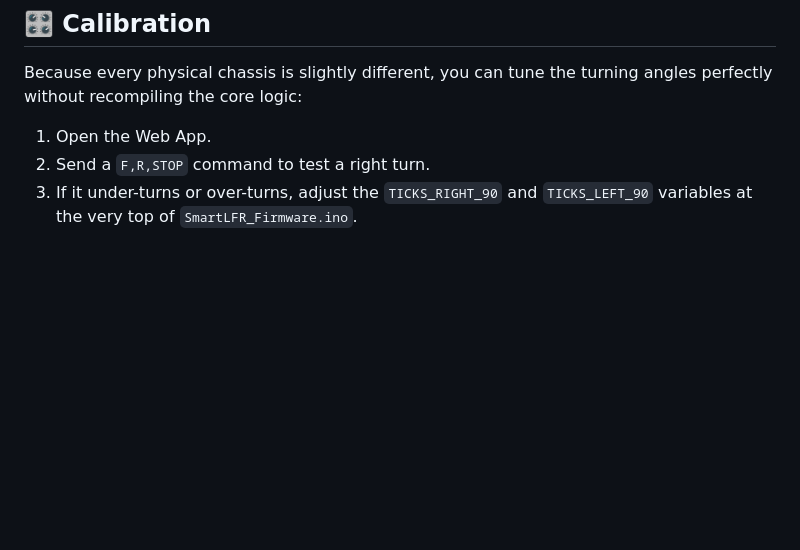
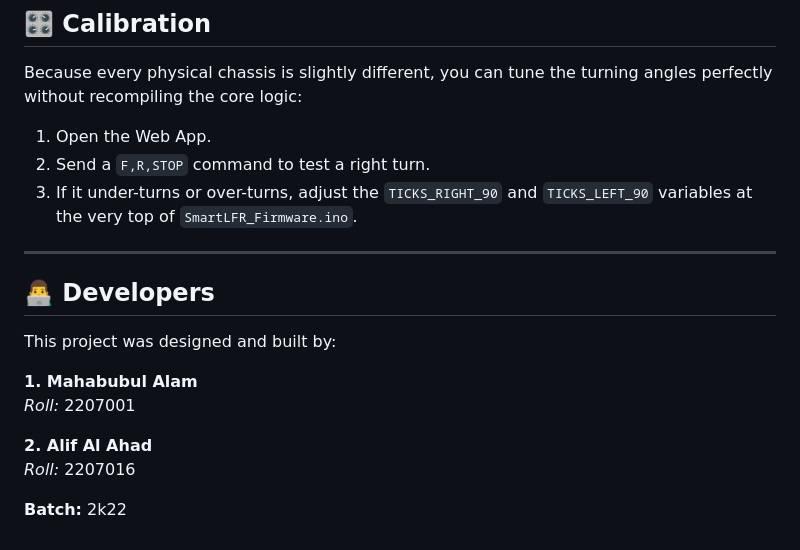
Before and after one commit to alifalahad/XtracBOT, a Markdown page: README.md, the part around one of its changes. Rendered like a GitHub page; blank space fills up the shorter version.

Commit message:
Added developer credits

```diff
--- a/README.md
+++ b/README.md
@@ -70,3 +68,16 @@ Because every physical chassis is slightly different, you can tune the turning a
 1. Open the Web App.
 2. Send a `F,R,STOP` command to test a right turn.
 3. If it under-turns or over-turns, adjust the `TICKS_RIGHT_90` and `TICKS_LEFT_90` variables at the very top of `SmartLFR_Firmware.ino`.
+
+---
+
+## 👨‍💻 Developers
+This project was designed and built by:
+
+**1. Mahabubul Alam**
+*Roll:* 2207001
+
+**2. Alif Al Ahad**
+*Roll:* 2207016
+
+**Batch:** 2k22
```
Also changed, not shown: other parts of README.md (+0 -2 lines).
